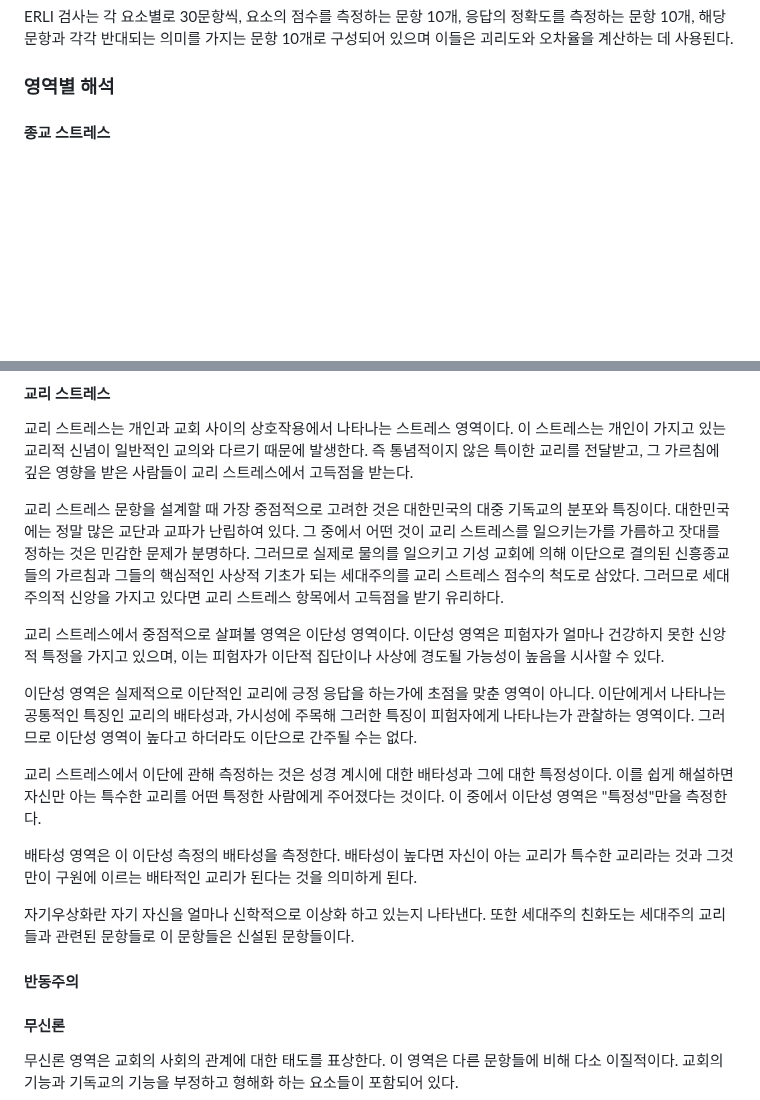
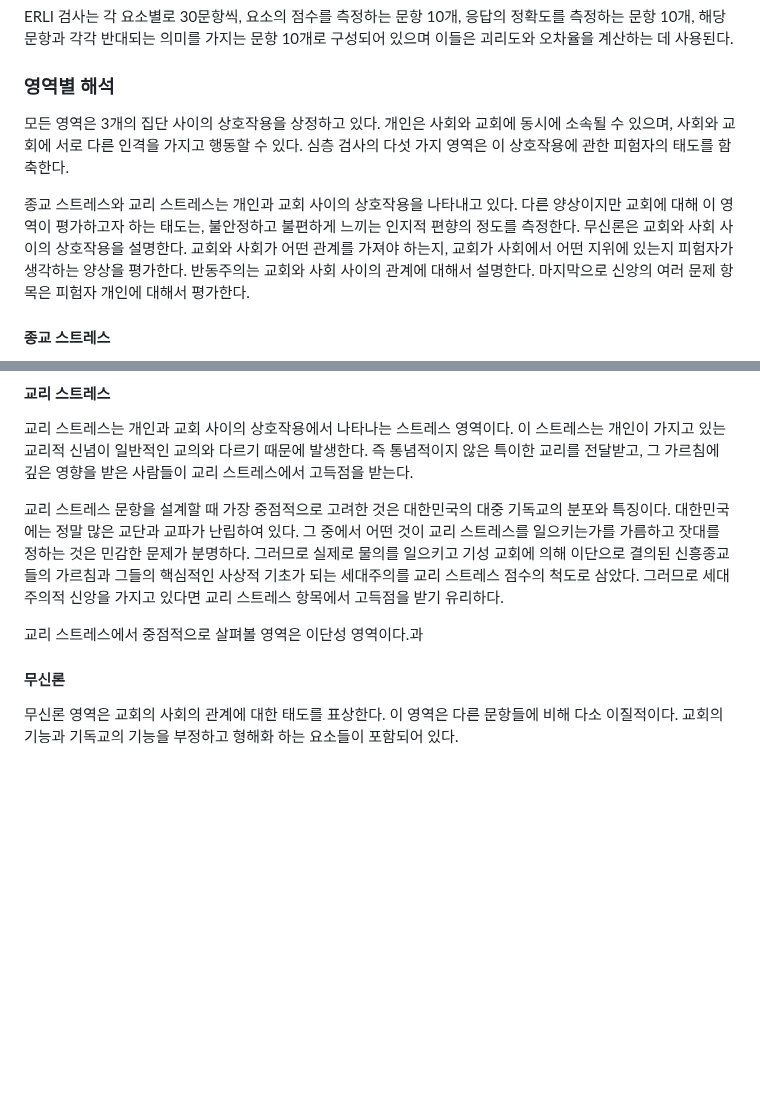
Before and after one commit to 12312312345678/12312312345678.github.io, a Markdown page: README.md, 2 parts joined by grey strips. Rendered like a GitHub page; blank space fills up the shorter version.

```diff
--- a/README.md
+++ b/README.md
@@ -59,6 +59,9 @@ ERLI 검사는 RLI 검사의 각 항목을 세분화시키고 체계적이고
 
 ### 영역별 해석
 
+ 모든 영역은 3개의 집단 사이의 상호작용을 상정하고 있다. 개인은 사회와 교회에 동시에 소속될 수 있으며, 사회와 교회에 서로 다른 인격을 가지고 행동할 수 있다. 심층 검사의 다섯 가지 영역은 이 상호작용에 관한 피험자의 태도를 함축한다.
+
+ 종교 스트레스와 교리 스트레스는 개인과 교회 사이의 상호작용을 나타내고 있다. 다른 양상이지만 교회에 대해 이 영역이 평가하고자 하는 태도는, 불안정하고 불편하게 느끼는 인지적 편향의 정도를 측정한다. 무신론은 교회와 사회 사이의 상호작용을 설명한다. 교회와 사회가 어떤 관계를 가져야 하는지, 교회가 사회에서 어떤 지위에 있는지 피험자가 생각하는 양상을 평가한다. 반동주의는 교회와 사회 사이의 관계에 대해서 설명한다. 마지막으로 신앙의 여러 문제 항목은 피험자 개인에 대해서 평가한다.
 
 #### 종교 스트레스
  종교 스트레스 영역은 RLI 검사의 종합 스트레스 영역을 그대로 포함하나 더 포괄적으로 구성되어 있다. 이 스트레스는 기본적으로 종교활동 및 신앙생활에 대한 회의감과 불감으로 표출된다. 종교 스트레스 영역은 직접적으로 피험자가 종교활동에 흥미를 느끼지 못하거나 지속하고 싶은 마음이 없음을 표현하고 있으며 간접적으로 종교에 대한 반감이나 부정적인 인식과 태도를 내포할 수 있다.
@@ -77,17 +80,7 @@ ERLI 검사는 RLI 검사의 각 항목을 세분화시키고 체계적이고
 
  교리 스트레스 문항을 설계할 때 가장 중점적으로 고려한 것은 대한민국의 대중 기독교의 분포와 특징이다. 대한민국에는 정말 많은 교단과 교파가 난립하여 있다. 그 중에서 어떤 것이 교리 스트레스를 일으키는가를 가름하고 잣대를 정하는 것은 민감한 문제가 분명하다. 그러므로 실제로 물의를 일으키고 기성 교회에 의해 이단으로 결의된 신흥종교들의 가르침과 그들의 핵심적인 사상적 기초가 되는 세대주의를 교리 스트레스 점수의 척도로 삼았다. 그러므로 세대주의적 신앙을 가지고 있다면 교리 스트레스 항목에서 고득점을 받기 유리하다.
 
- 교리 스트레스에서 중점적으로 살펴볼 영역은 이단성 영역이다. 이단성 영역은 피험자가 얼마나 건강하지 못한 신앙적 특정을 가지고 있으며, 이는 피험자가 이단적 집단이나 사상에 경도될 가능성이 높음을 시사할 수 있다.
-
- 이단성 영역은 실제적으로 이단적인 교리에 긍정 응답을 하는가에 초점을 맞춘 영역이 아니다. 이단에게서 나타나는 공통적인 특징인 교리의 배타성과, 가시성에 주목해 그러한 특징이 피험자에게 나타나는가 관찰하는 영역이다. 그러므로 이단성 영역이 높다고 하더라도 이단으로 간주될 수는 없다.
-
- 교리 스트레스에서 이단에 관해 측정하는 것은 성경 계시에 대한 배타성과 그에 대한 특정성이다. 이를 쉽게 해설하면 자신만 아는 특수한 교리를 어떤 특정한 사람에게 주어졌다는 것이다. 이 중에서 이단성 영역은 "특정성"만을 측정한다.
-
- 배타성 영역은 이 이단성 측정의 배타성을 측정한다. 배타성이 높다면 자신이 아는 교리가 특수한 교리라는 것과 그것만이 구원에 이르는 배타적인 교리가 된다는 것을 의미하게 된다.
-
- 자기우상화란 자기 자신을 얼마나 신학적으로 이상화 하고 있는지 나타낸다. 또한 세대주의 친화도는 세대주의 교리들과 관련된 문항들로 이 문항들은 신설된 문항들이다.
-
-#### 반동주의
+ 교리 스트레스에서 중점적으로 살펴볼 영역은 이단성 영역이다.과
 
 #### 무신론
 
```
